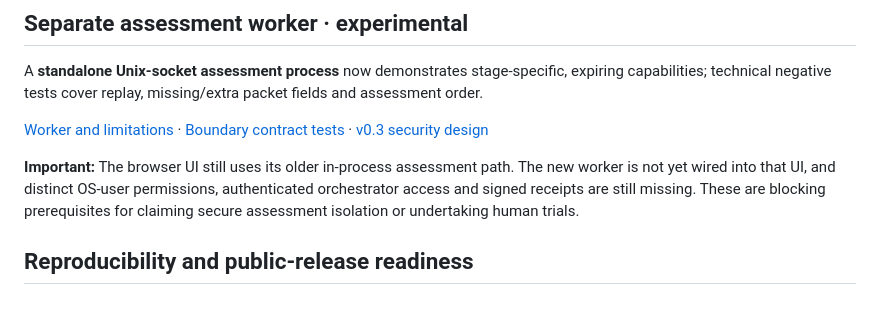
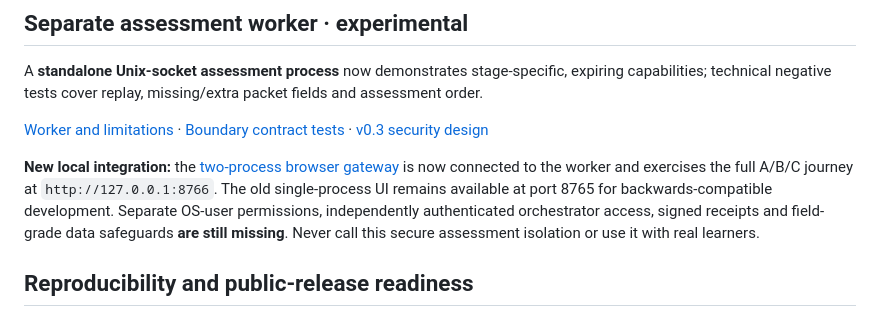
Before and after one commit to pyragogy/Human-Ai-Learning-Assessment, a Markdown page: README.md, the part around the change. GitHub-like rendering.

Commit message:
Announce executable two-process assessment gateway with explicit security limits

```diff
--- a/README.md
+++ b/README.md
@@ -186,7 +186,7 @@ A **standalone Unix-socket assessment process** now demonstrates stage-specific,
 
 [Worker and limitations](prototype/separated_assessment/README.md) · [Boundary contract tests](prototype/tests/test_boundaries.py) · [v0.3 security design](research/architecture/RFC_003_ADDENDUM_A.md)
 
-**Important:** The browser UI still uses its older in-process assessment path. The new worker is not yet wired into that UI, and distinct OS-user permissions, authenticated orchestrator access and signed receipts are still missing. These are blocking prerequisites for claiming secure assessment isolation or undertaking human trials.
+**New local integration:** the [two-process browser gateway](prototype/separated_assessment/INTEGRATION.md) is now connected to the worker and exercises the full A/B/C journey at `http://127.0.0.1:8766`. The old single-process UI remains available at port 8765 for backwards-compatible development. Separate OS-user permissions, independently authenticated orchestrator access, signed receipts and field-grade data safeguards **are still missing**. Never call this secure assessment isolation or use it with real learners.
 
 ## Reproducibility and public-release readiness
 
```
